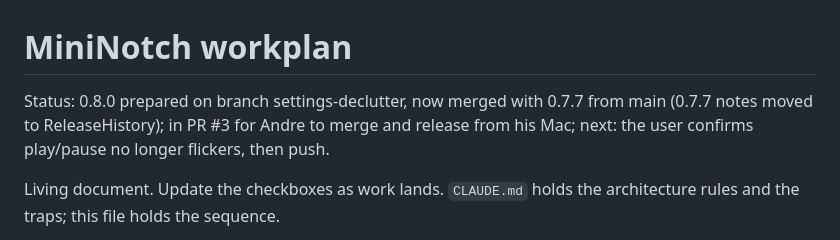
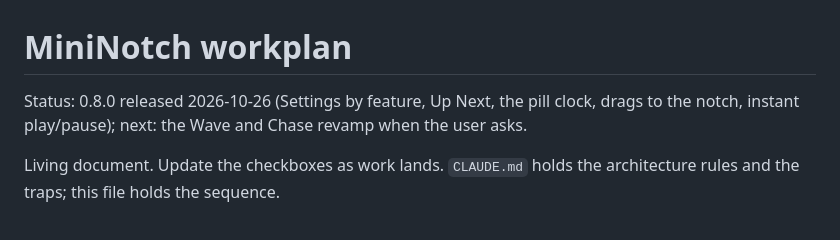
Before and after one commit to andrefongkc-cyber/mininotch, a Markdown page: WORKPLAN.md, the part around the change. Drawn GitHub-style.

Commit message:
Workplan: 0.8.0 released
Co-Authored-By: Claude Opus 5.5 <noreply@anthropic.com>

```diff
--- a/WORKPLAN.md
+++ b/WORKPLAN.md
@@ -1,6 +1,6 @@
 # MiniNotch workplan
 
-Status: 0.8.0 prepared on branch settings-declutter, now merged with 0.7.7 from main (0.7.7 notes moved to ReleaseHistory); in PR #3 for Andre to merge and release from his Mac; next: the user confirms play/pause no longer flickers, then push.
+Status: 0.8.0 released 2026-10-26 (Settings by feature, Up Next, the pill clock, drags to the notch, instant play/pause); next: the Wave and Chase revamp when the user asks.
 
 Living document. Update the checkboxes as work lands. `CLAUDE.md` holds the architecture
 rules and the traps; this file holds the sequence.
```
Also changed, not shown: CLAUDE.md (+1 -1 lines).
